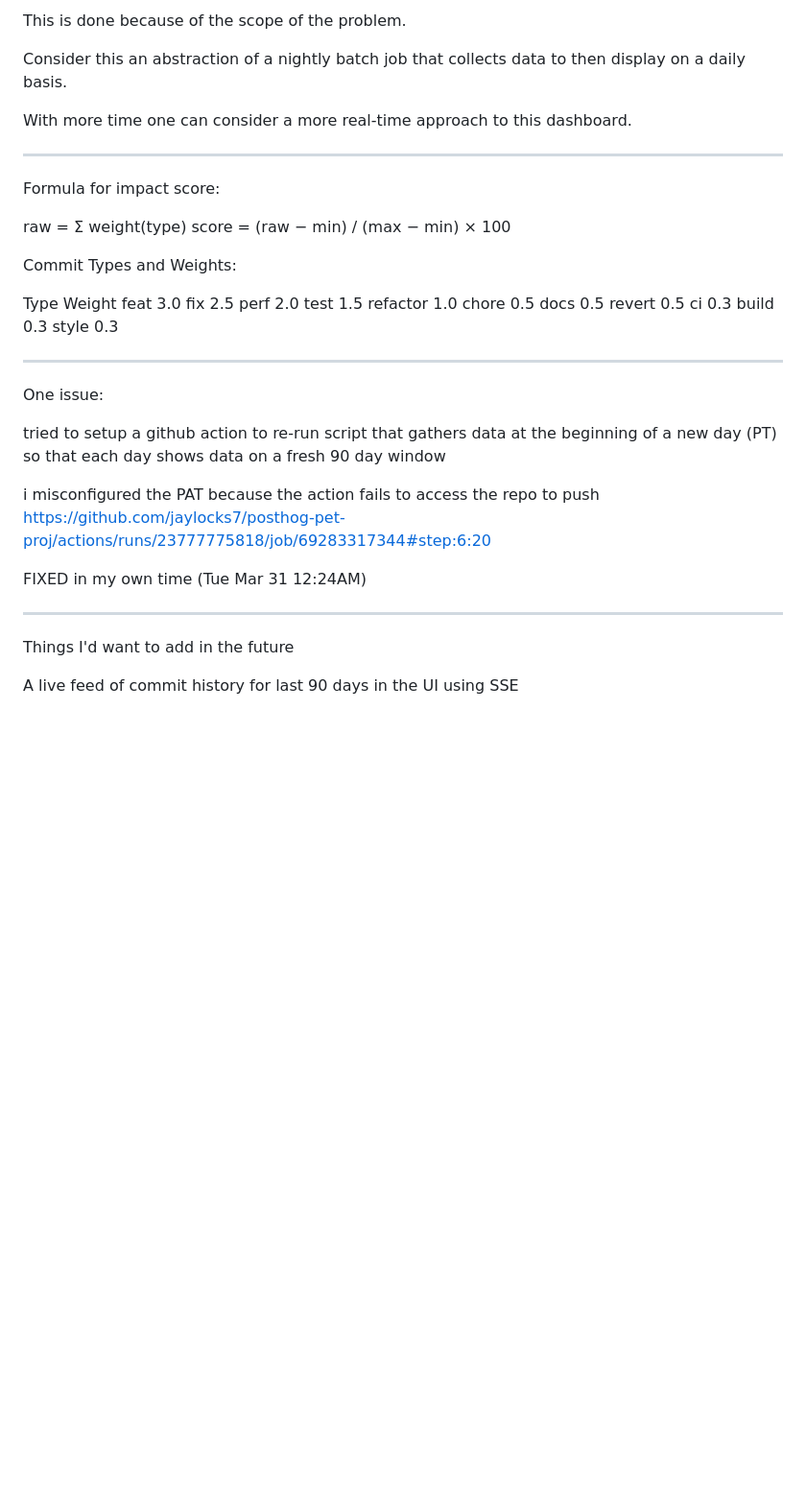
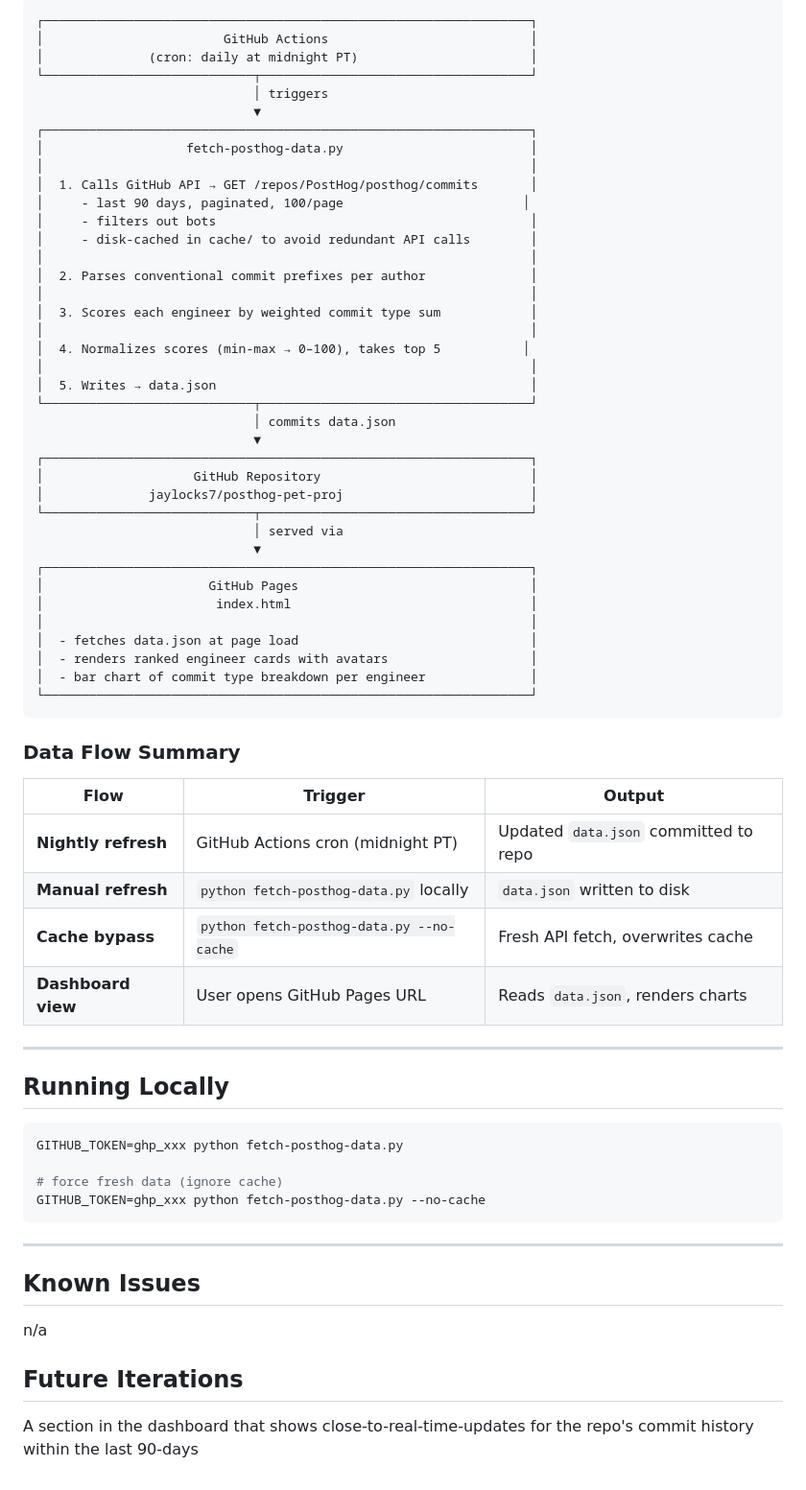
Before and after one commit to jaylocks7/posthog-pet-proj, a Markdown page: README.md, the part around one of its changes. Shown at 96% size. Rendered like a GitHub page; blank space fills up the shorter version.

````diff
--- a/README.md
+++ b/README.md
@@ -50,48 +54,72 @@ I have a script that I run to collect the last 90 days worth of commit data and
 
-This is done because of the scope of the problem.
+```
+┌─────────────────────────────────────────────────────────────────┐
+│                        GitHub Actions                           │
+│              (cron: daily at midnight PT)                       │
+└────────────────────────────┬────────────────────────────────────┘
+                             │ triggers
+                             ▼
+┌─────────────────────────────────────────────────────────────────┐
+│                   fetch-posthog-data.py                         │
+│                                                                 │
+│  1. Calls GitHub API → GET /repos/PostHog/posthog/commits       │
+│     - last 90 days, paginated, 100/page                        │
+│     - filters out bots                                          │
+│     - disk-cached in cache/ to avoid redundant API calls        │
+│                                                                 │
+│  2. Parses conventional commit prefixes per author              │
+│                                                                 │
+│  3. Scores each engineer by weighted commit type sum            │
+│                                                                 │
+│  4. Normalizes scores (min-max → 0–100), takes top 5           │
+│                                                                 │
+│  5. Writes → data.json                                          │
+└────────────────────────────┬────────────────────────────────────┘
+                             │ commits data.json
+                             ▼
+┌─────────────────────────────────────────────────────────────────┐
+│                    GitHub Repository                            │
+│              jaylocks7/posthog-pet-proj                         │
+└────────────────────────────┬────────────────────────────────────┘
+                             │ served via
+                             ▼
+┌─────────────────────────────────────────────────────────────────┐
+│                      GitHub Pages                               │
+│                       index.html                                │
+│                                                                 │
+│  - fetches data.json at page load                               │
+│  - renders ranked engineer cards with avatars                   │
+│  - bar chart of commit type breakdown per engineer              │
+└─────────────────────────────────────────────────────────────────┘
+```
 
-Consider this an abstraction of a nightly batch job that collects data to then display on a
-daily basis.
+### Data Flow Summary
 
-With more time one can consider a more real-time approach to this dashboard.
+| Flow | Trigger | Output |
+|------|---------|--------|
+| **Nightly refresh** | GitHub Actions cron (midnight PT) | Updated `data.json` committed to repo |
+| **Manual refresh** | `python fetch-posthog-data.py` locally | `data.json` written to disk |
+| **Cache bypass** | `python fetch-posthog-data.py --no-cache` | Fresh API fetch, overwrites cache |
+| **Dashboard view** | User opens GitHub Pages URL | Reads `data.json`, renders charts |
 
-----
+---
 
-Formula for impact score:
+## Running Locally
 
-raw = Σ weight(type)
-score = (raw − min) / (max − min) × 100
+```bash
+GITHUB_TOKEN=ghp_xxx python fetch-posthog-data.py
 
-Commit Types and Weights:
+# force fresh data (ignore cache)
+GITHUB_TOKEN=ghp_xxx python fetch-posthog-data.py --no-cache
+```
 
+---
 
-Type	Weight
-feat	3.0
-fix	2.5
-perf	2.0
-test	1.5
-refactor	1.0
-chore	0.5
-docs	0.5
-revert	0.5
-ci	0.3
-build	0.3
-style	0.3
+## Known Issues
 
-----
+n/a
 
-One issue:
+## Future Iterations
 
-tried to setup a github action to re-run script that gathers data at the beginning of a new day (PT) so that each day shows
-data on a fresh 90 day window
-
-i misconfigured the PAT because the action fails to access the repo to push
-https://github.com/jaylocks7/posthog-pet-proj/actions/runs/23777775818/job/69283317344#step:6:20
-
-FIXED in my own time (Tue Mar 31 12:24AM)
-
-----
-
-Things I'd want to add in the future
-
-A live feed of commit history for last 90 days in the UI using SSE
+A section in the dashboard that shows close-to-real-time-updates for the
+repo's commit history within the last 90-days
````
Also changed, not shown: other parts of README.md (+38 -34 lines).
